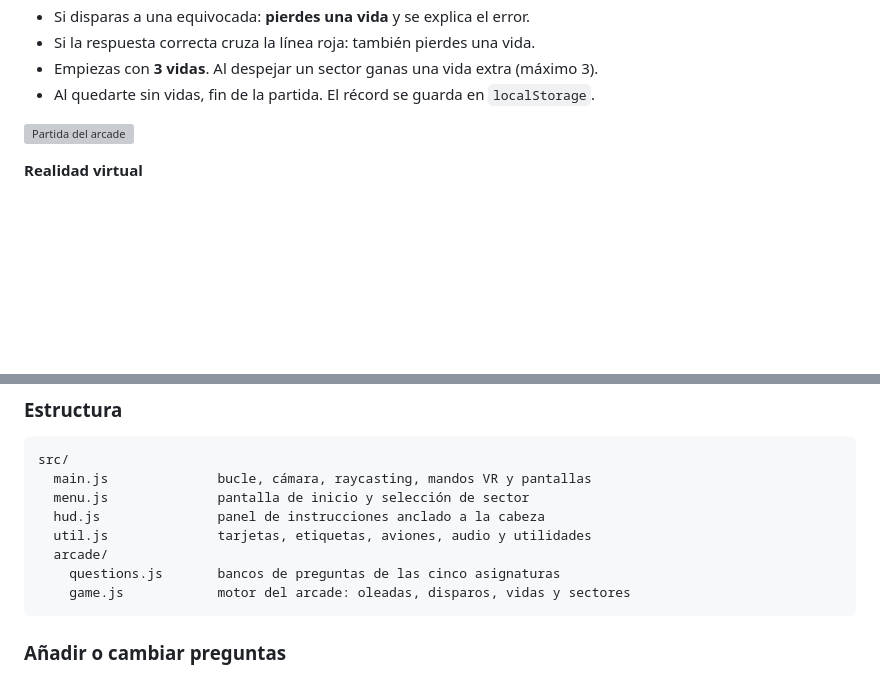
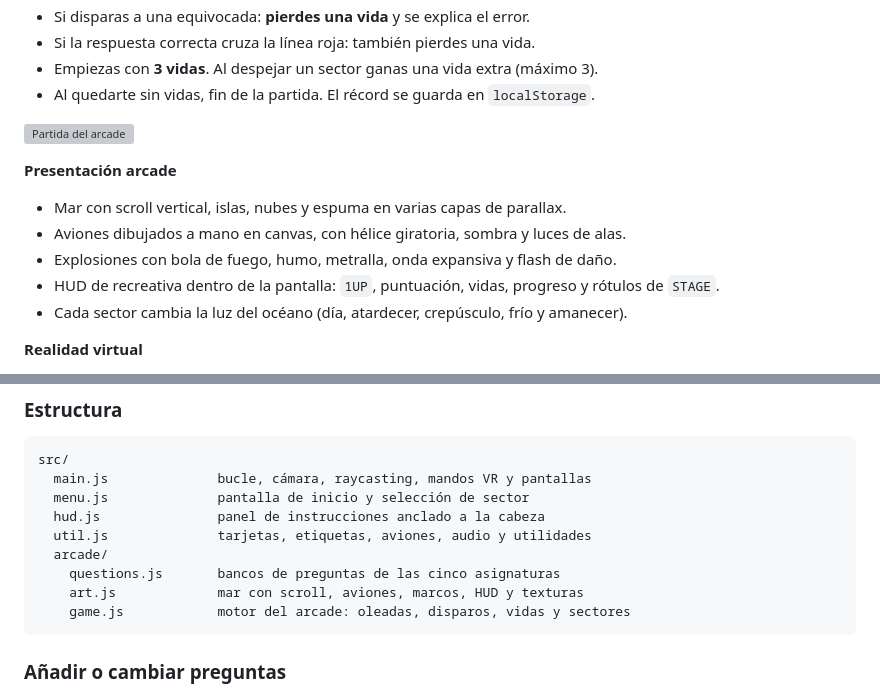
Before and after one commit to jrubioastigarraga/la-web-por-dentro, a Markdown page: README.md, 2 parts joined by grey strips. Drawn GitHub-style; blank space fills up the shorter version; grey boxes are pictures that could not be loaded.

````diff
--- a/README.md
+++ b/README.md
@@ -23,6 +23,14 @@ Arcade de aviones en **3D y realidad virtual** para el ciclo de **Desarrollo de
 - Al quedarte sin vidas, fin de la partida. El récord se guarda en `localStorage`.
 
 ![Partida del arcade](/jrubioastigarraga/la-web-por-dentro/raw/main/docs/arcade.png)
+
+**Presentación arcade**
+
+- Mar con scroll vertical, islas, nubes y espuma en varias capas de parallax.
+- Aviones dibujados a mano en canvas, con hélice giratoria, sombra y luces de alas.
+- Explosiones con bola de fuego, humo, metralla, onda expansiva y flash de daño.
+- HUD de recreativa dentro de la pantalla: `1UP`, puntuación, vidas, progreso y rótulos de `STAGE`.
+- Cada sector cambia la luz del océano (día, atardecer, crepúsculo, frío y amanecer).
 
 **Realidad virtual**
 
@@ -74,6 +82,7 @@ src/
   util.js              tarjetas, etiquetas, aviones, audio y utilidades
   arcade/
     questions.js       bancos de preguntas de las cinco asignaturas
+    art.js             mar con scroll, aviones, marcos, HUD y texturas
     game.js            motor del arcade: oleadas, disparos, vidas y sectores
 ```
 
````
Also changed, not shown: docs/arcade.png, docs/hub.png, 4 other files.
